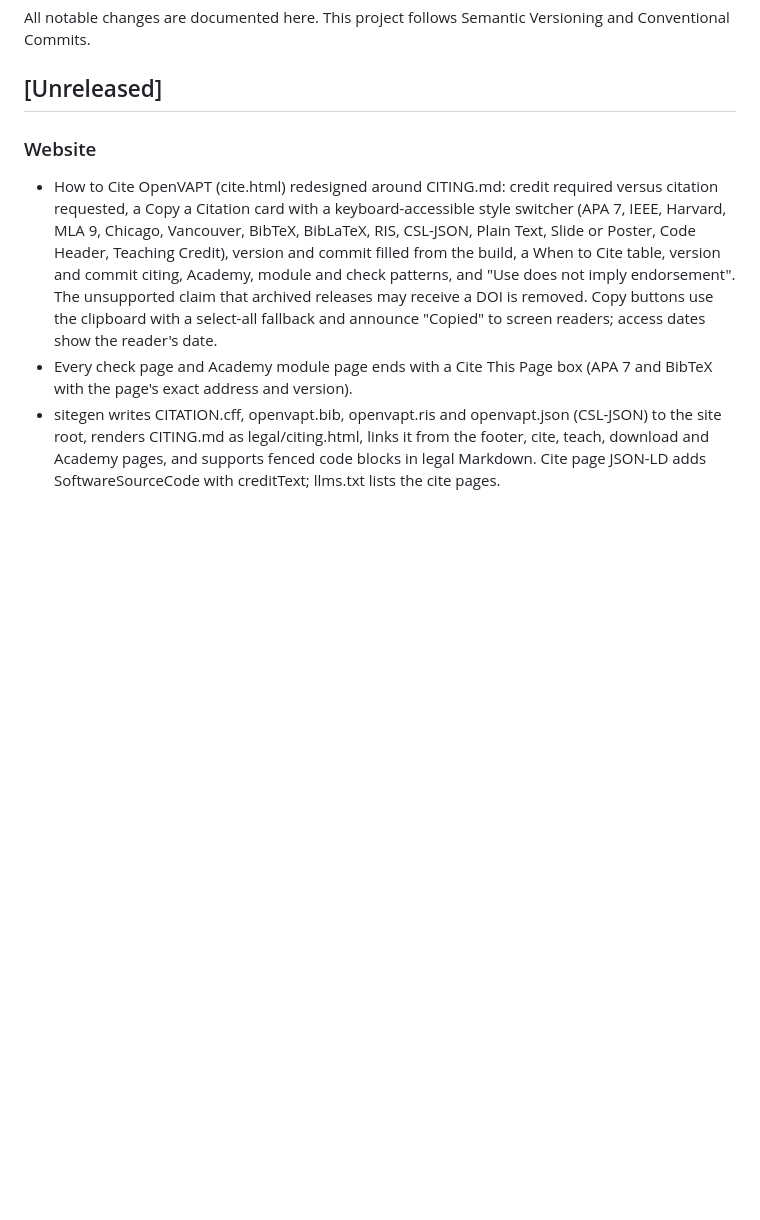
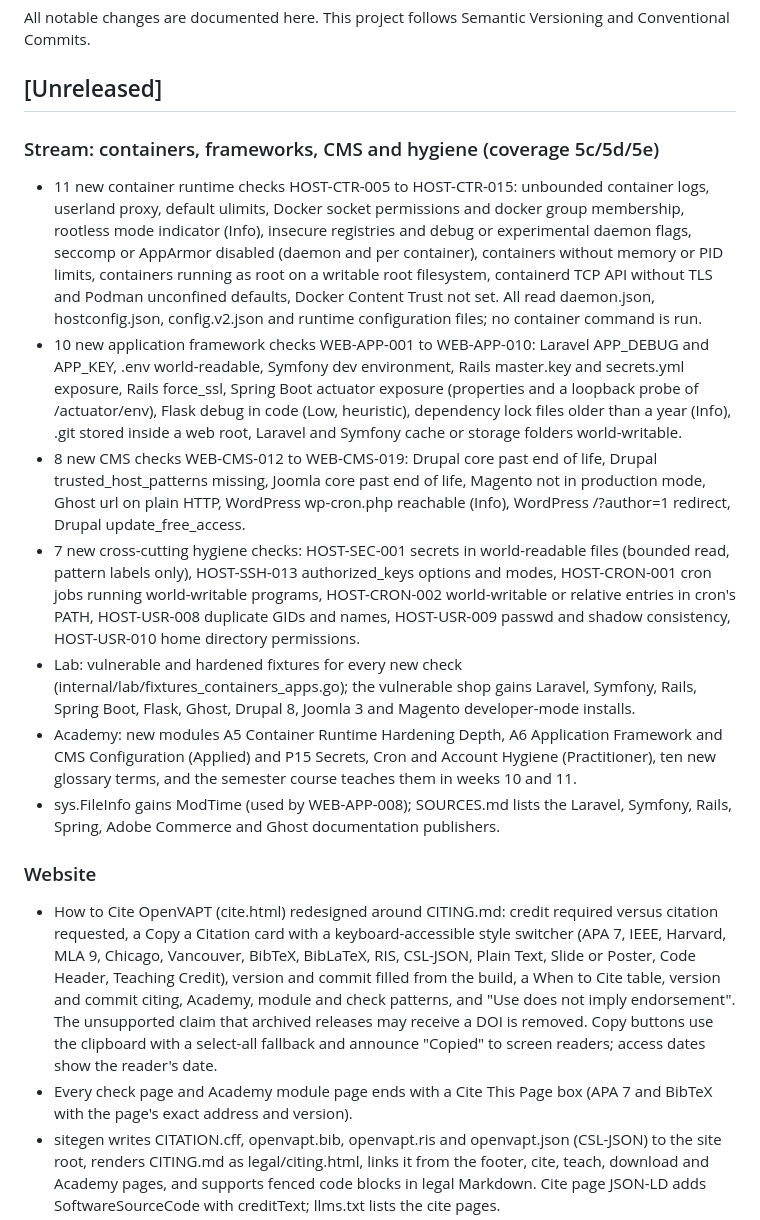
Before and after one commit to OpenVAPT/openvapt, a Markdown page: CHANGELOG.md, the part around the change. Rendered like a GitHub page; blank space fills up the shorter version.

Commit message:
docs: changelog for the container, framework, CMS and hygiene stream
Co-Authored-By: Claude Fable 5.1 <noreply@anthropic.com>
Signed-off-by: OpenVAPT <341725213+OpenVAPT@users.noreply.github.com>

```diff
--- a/CHANGELOG.md
+++ b/CHANGELOG.md
@@ -3,6 +3,15 @@
 All notable changes are documented here. This project follows Semantic Versioning and Conventional Commits.
 
 ## [Unreleased]
+
+### Stream: containers, frameworks, CMS and hygiene (coverage 5c/5d/5e)
+- 11 new container runtime checks HOST-CTR-005 to HOST-CTR-015: unbounded container logs, userland proxy, default ulimits, Docker socket permissions and docker group membership, rootless mode indicator (Info), insecure registries and debug or experimental daemon flags, seccomp or AppArmor disabled (daemon and per container), containers without memory or PID limits, containers running as root on a writable root filesystem, containerd TCP API without TLS and Podman unconfined defaults, Docker Content Trust not set. All read daemon.json, hostconfig.json, config.v2.json and runtime configuration files; no container command is run.
+- 10 new application framework checks WEB-APP-001 to WEB-APP-010: Laravel APP_DEBUG and APP_KEY, .env world-readable, Symfony dev environment, Rails master.key and secrets.yml exposure, Rails force_ssl, Spring Boot actuator exposure (properties and a loopback probe of /actuator/env), Flask debug in code (Low, heuristic), dependency lock files older than a year (Info), .git stored inside a web root, Laravel and Symfony cache or storage folders world-writable.
+- 8 new CMS checks WEB-CMS-012 to WEB-CMS-019: Drupal core past end of life, Drupal trusted_host_patterns missing, Joomla core past end of life, Magento not in production mode, Ghost url on plain HTTP, WordPress wp-cron.php reachable (Info), WordPress /?author=1 redirect, Drupal update_free_access.
+- 7 new cross-cutting hygiene checks: HOST-SEC-001 secrets in world-readable files (bounded read, pattern labels only), HOST-SSH-013 authorized_keys options and modes, HOST-CRON-001 cron jobs running world-writable programs, HOST-CRON-002 world-writable or relative entries in cron's PATH, HOST-USR-008 duplicate GIDs and names, HOST-USR-009 passwd and shadow consistency, HOST-USR-010 home directory permissions.
+- Lab: vulnerable and hardened fixtures for every new check (internal/lab/fixtures_containers_apps.go); the vulnerable shop gains Laravel, Symfony, Rails, Spring Boot, Flask, Ghost, Drupal 8, Joomla 3 and Magento developer-mode installs.
+- Academy: new modules A5 Container Runtime Hardening Depth, A6 Application Framework and CMS Configuration (Applied) and P15 Secrets, Cron and Account Hygiene (Practitioner), ten new glossary terms, and the semester course teaches them in weeks 10 and 11.
+- sys.FileInfo gains ModTime (used by WEB-APP-008); SOURCES.md lists the Laravel, Symfony, Rails, Spring, Adobe Commerce and Ghost documentation publishers.
 
 ### Website
 - How to Cite OpenVAPT (cite.html) redesigned around CITING.md: credit required versus citation requested, a Copy a Citation card with a keyboard-accessible style switcher (APA 7, IEEE, Harvard, MLA 9, Chicago, Vancouver, BibTeX, BibLaTeX, RIS, CSL-JSON, Plain Text, Slide or Poster, Code Header, Teaching Credit), version and commit filled from the build, a When to Cite table, version and commit citing, Academy, module and check patterns, and "Use does not imply endorsement". The unsupported claim that archived releases may receive a DOI is removed. Copy buttons use the clipboard with a select-all fallback and announce "Copied" to screen readers; access dates show the reader's date.
```
